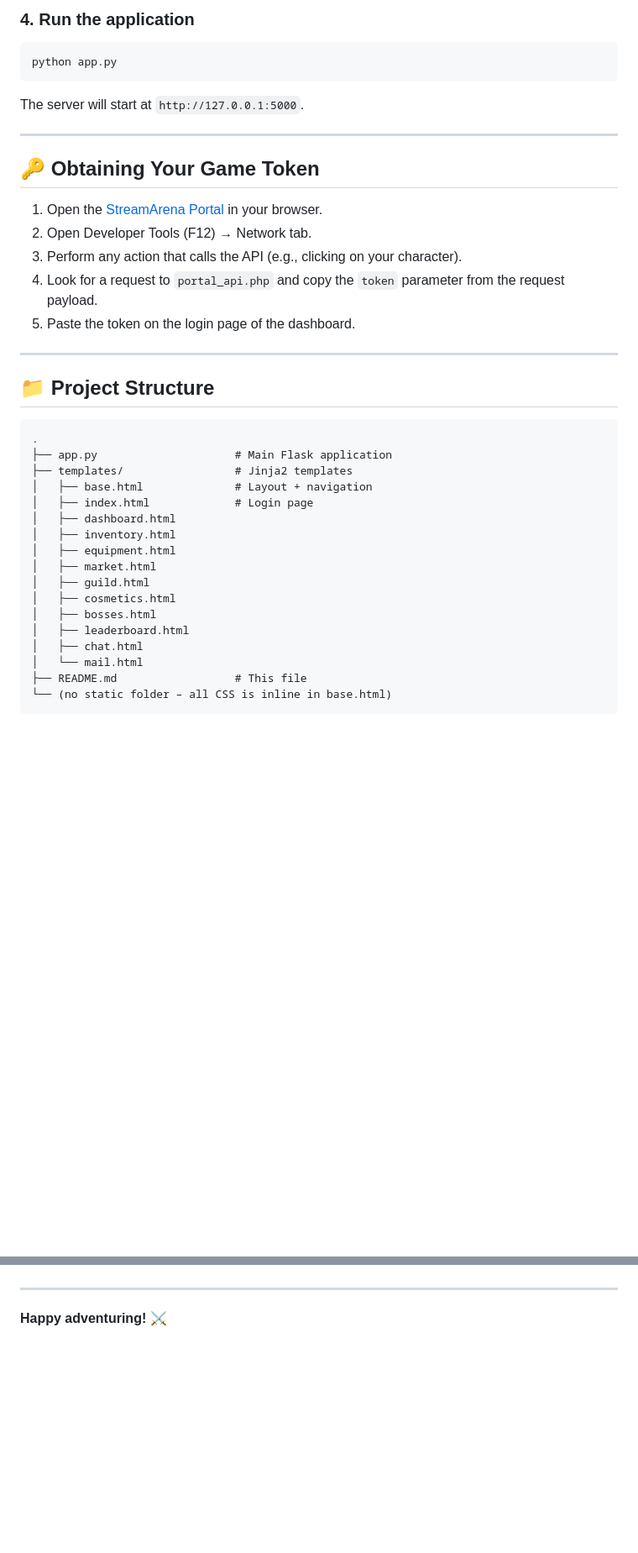
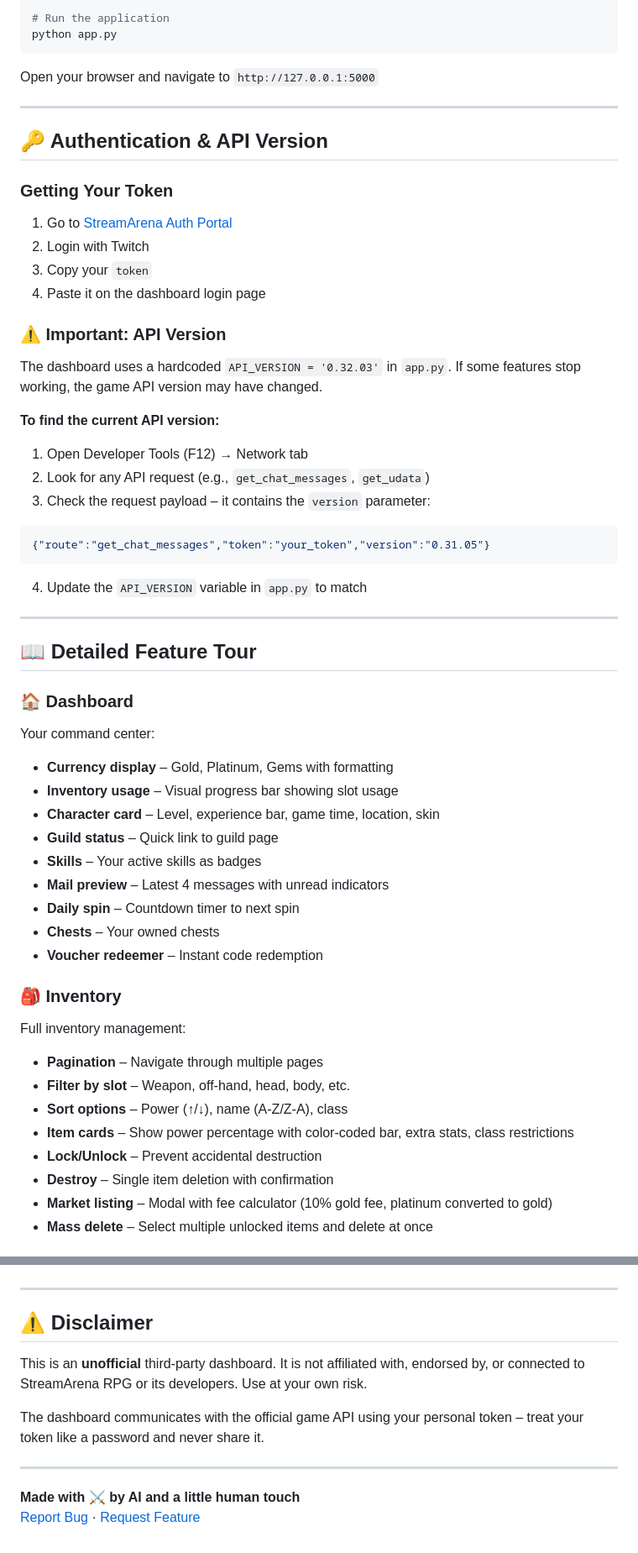
Before and after one commit to Aksel911/StreamArena-RPG-Dashboard, a Markdown page: README.md, 2 parts joined by grey strips. Shown at 84% size. GitHub-like rendering; blank space fills up the shorter version.

````diff
--- a/README.md
+++ b/README.md
@@ -58,41 +71,56 @@ pip install flask requests
 
-### 4. Run the application
-```bash
+# Run the application
 python app.py
 ```
 
-The server will start at `http://127.0.0.1:5000`.
+Open your browser and navigate to `http://127.0.0.1:5000`
 
 ---
 
-## 🔑 Obtaining Your Game Token
+## 🔑 Authentication & API Version
 
-1. Open the [StreamArena Portal](https://streamarenarpg.com/portal/app/portal.html) in your browser.
-2. Open Developer Tools (F12) → Network tab.
-3. Perform any action that calls the API (e.g., clicking on your character).
-4. Look for a request to `portal_api.php` and copy the `token` parameter from the request payload.
-5. Paste the token on the login page of the dashboard.
+### Getting Your Token
+1. Go to [StreamArena Auth Portal](https://streamarenarpg.com/auth.html)
+2. Login with Twitch
+3. Copy your `token`
+4. Paste it on the dashboard login page
+
+### ⚠️ **Important: API Version**
+The dashboard uses a hardcoded `API_VERSION = '0.32.03'` in `app.py`. If some features stop working, the game API version may have changed.
+
+**To find the current API version:**
+1. Open Developer Tools (F12) → Network tab
+2. Look for any API request (e.g., `get_chat_messages`, `get_udata`)
+3. Check the request payload – it contains the `version` parameter:
+```json
+{"route":"get_chat_messages","token":"your_token","version":"0.31.05"}
+```
+4. Update the `API_VERSION` variable in `app.py` to match
 
 ---
 
-## 📁 Project Structure
+## 📖 Detailed Feature Tour
 
-```
-.
-├── app.py                     # Main Flask application
-├── templates/                 # Jinja2 templates
-│   ├── base.html              # Layout + navigation
-│   ├── index.html             # Login page
-│   ├── dashboard.html
-│   ├── inventory.html
-│   ├── equipment.html
-│   ├── market.html
-│   ├── guild.html
-│   ├── cosmetics.html
-│   ├── bosses.html
-│   ├── leaderboard.html
-│   ├── chat.html
-│   └── mail.html
-├── README.md                  # This file
-└── (no static folder – all CSS is inline in base.html)
-```
+### 🏠 Dashboard
+Your command center:
+- **Currency display** – Gold, Platinum, Gems with formatting
+- **Inventory usage** – Visual progress bar showing slot usage
+- **Character card** – Level, experience bar, game time, location, skin
+- **Guild status** – Quick link to guild page
+- **Skills** – Your active skills as badges
+- **Mail preview** – Latest 4 messages with unread indicators
+- **Daily spin** – Countdown timer to next spin
+- **Chests** – Your owned chests
+- **Voucher redeemer** – Instant code redemption
+
+### 🎒 Inventory
+Full inventory management:
+- **Pagination** – Navigate through multiple pages
+- **Filter by slot** – Weapon, off-hand, head, body, etc.
+- **Sort options** – Power (↑/↓), name (A-Z/Z-A), class
+- **Item cards** – Show power percentage with color-coded bar, extra stats, class restrictions
+- **Lock/Unlock** – Prevent accidental destruction
+- **Destroy** – Single item deletion with confirmation
+- **Market listing** – Modal with fee calculator (10% gold fee, platinum converted to gold)
+- **Mass delete** – Select multiple unlocked items and delete at once
+
@@ -126,4 +261,13 @@ This project is open source and available under the [MIT License](LICENSE). Feel
 
 ---
 
-**Happy adventuring!** ⚔️
+## ⚠️ Disclaimer
+
+This is an **unofficial** third‑party dashboard. It is not affiliated with, endorsed by, or connected to StreamArena RPG or its developers. Use at your own risk.
+
+The dashboard communicates with the official game API using your personal token – treat your token like a password and never share it.
+
+---
+
+**Made with ⚔️ by AI and a little human touch**
+[Report Bug](https://github.com/Akseel911/StreamArena-RPG-Dashboard/issues) · [Request Feature](https://github.com/Aksel911/StreamArena-RPG-Dashboard/issues)
````
Also changed, not shown: other parts of README.md (+169 -49 lines).
